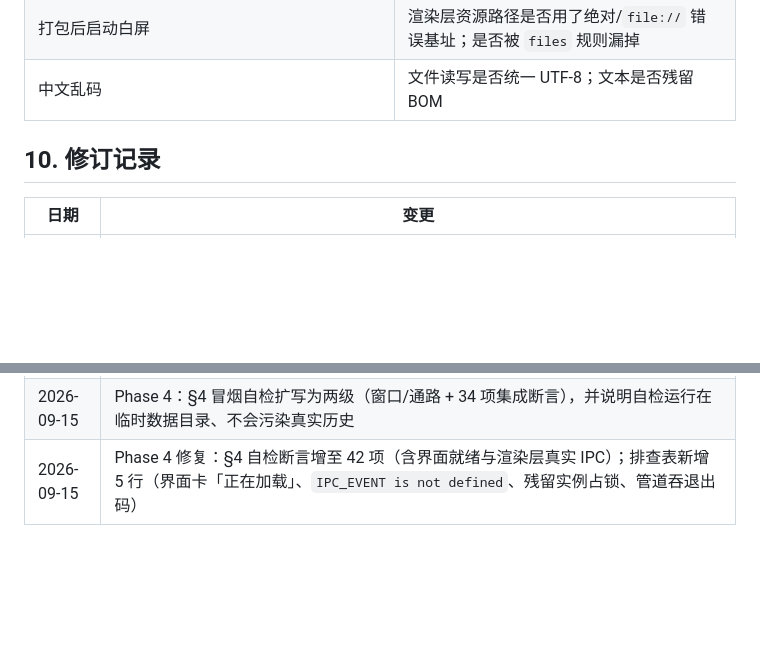
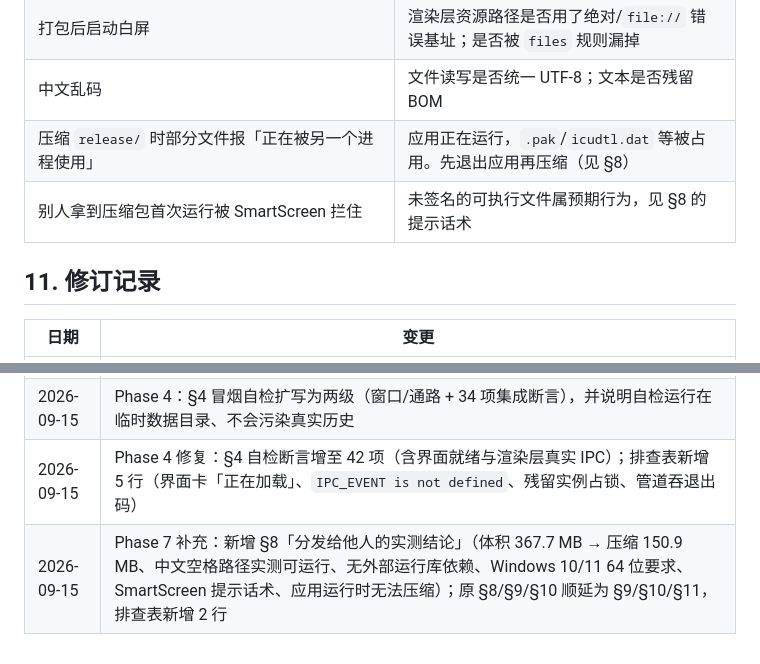
Before and after one commit to Direction12/ClipHistory, a Markdown page: docs/构建与运行.md, 2 parts joined by grey strips. Drawn GitHub-style; blank space fills up the shorter version.

```diff
--- a/docs/构建与运行.md
+++ b/docs/构建与运行.md
@@ -284,8 +310,10 @@ electron-builder 的打包动作本身可用（能走到 `packaging` 阶段）
 | 复制的内容不进历史 | 是否处于暂停状态；忽略规则是否过滤；序列号判定是否误判为自触发 |
 | 打包后启动白屏 | 渲染层资源路径是否用了绝对/`file://` 错误基址；是否被 `files` 规则漏掉 |
 | 中文乱码 | 文件读写是否统一 UTF-8；文本是否残留 BOM |
+| 压缩 `release/` 时部分文件报「正在被另一个进程使用」 | 应用正在运行，`.pak`/`icudtl.dat` 等被占用。先退出应用再压缩（见 §8） |
+| 别人拿到压缩包首次运行被 SmartScreen 拦住 | 未签名的可执行文件属预期行为，见 §8 的提示话术 |
 
-## 10. 修订记录
+## 11. 修订记录
 
 | 日期 | 变更 |
 |---|---|
@@ -296,3 +324,4 @@ electron-builder 的打包动作本身可用（能走到 `packaging` 阶段）
 | 2026-09-15 | Phase 7：§2.3 更新 electron-builder 的实测结论（打包动作可用但需联网下载发行版、本机 github 不可达）；§7 重写为手工组装流程并新增 §7.1 说明「为什么没有 NSIS 安装包」及其代价 |
 | 2026-09-15 | Phase 4：§4 冒烟自检扩写为两级（窗口/通路 + 34 项集成断言），并说明自检运行在临时数据目录、不会污染真实历史 |
 | 2026-09-15 | Phase 4 修复：§4 自检断言增至 42 项（含界面就绪与渲染层真实 IPC）；排查表新增 5 行（界面卡「正在加载」、`IPC_EVENT is not defined`、残留实例占锁、管道吞退出码） |
+| 2026-09-15 | Phase 7 补充：新增 §8「分发给他人的实测结论」（体积 367.7 MB → 压缩 150.9 MB、中文空格路径实测可运行、无外部运行库依赖、Windows 10/11 64 位要求、SmartScreen 提示话术、应用运行时无法压缩）；原 §8/§9/§10 顺延为 §9/§10/§11，排查表新增 2 行 |
```
Also changed, not shown: other parts of docs/构建与运行.md (+28 -2 lines).
